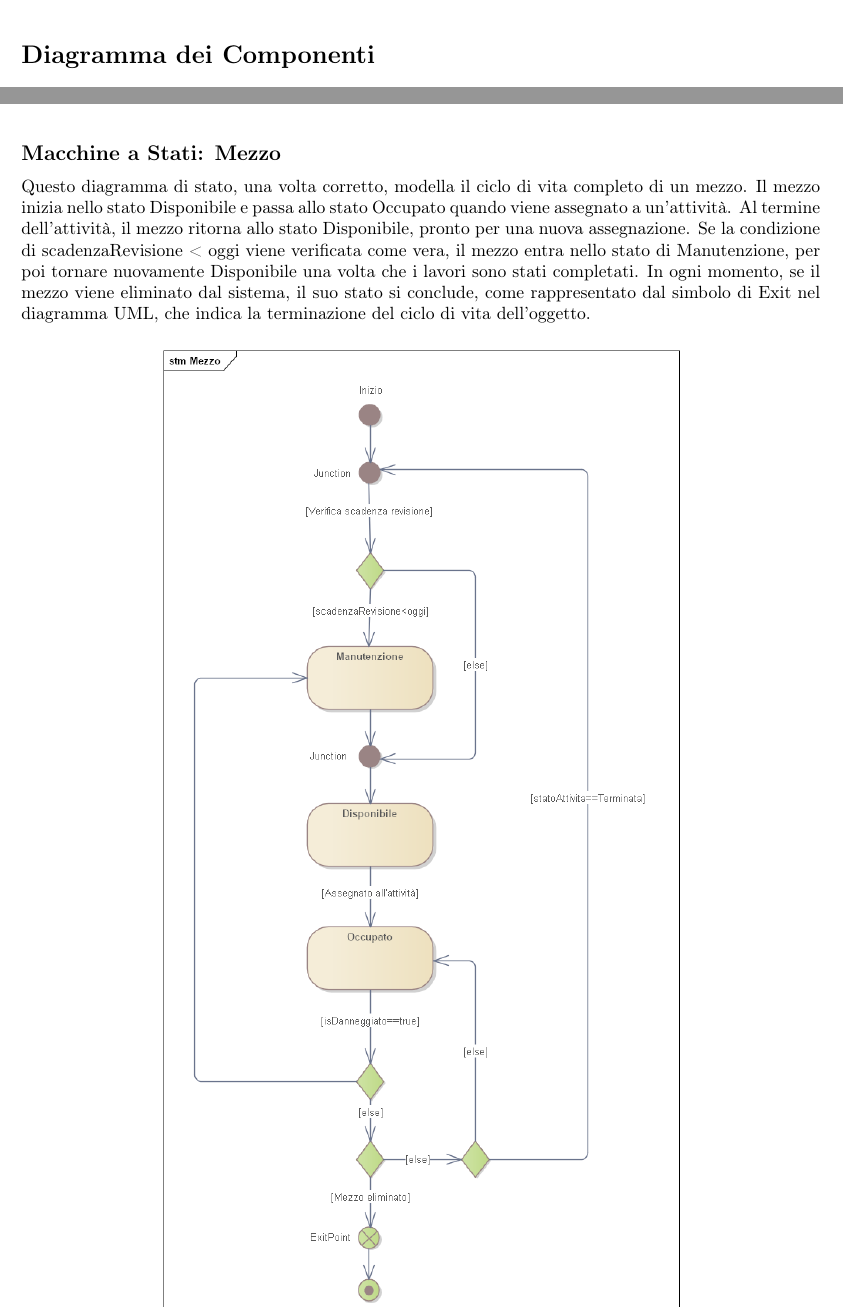
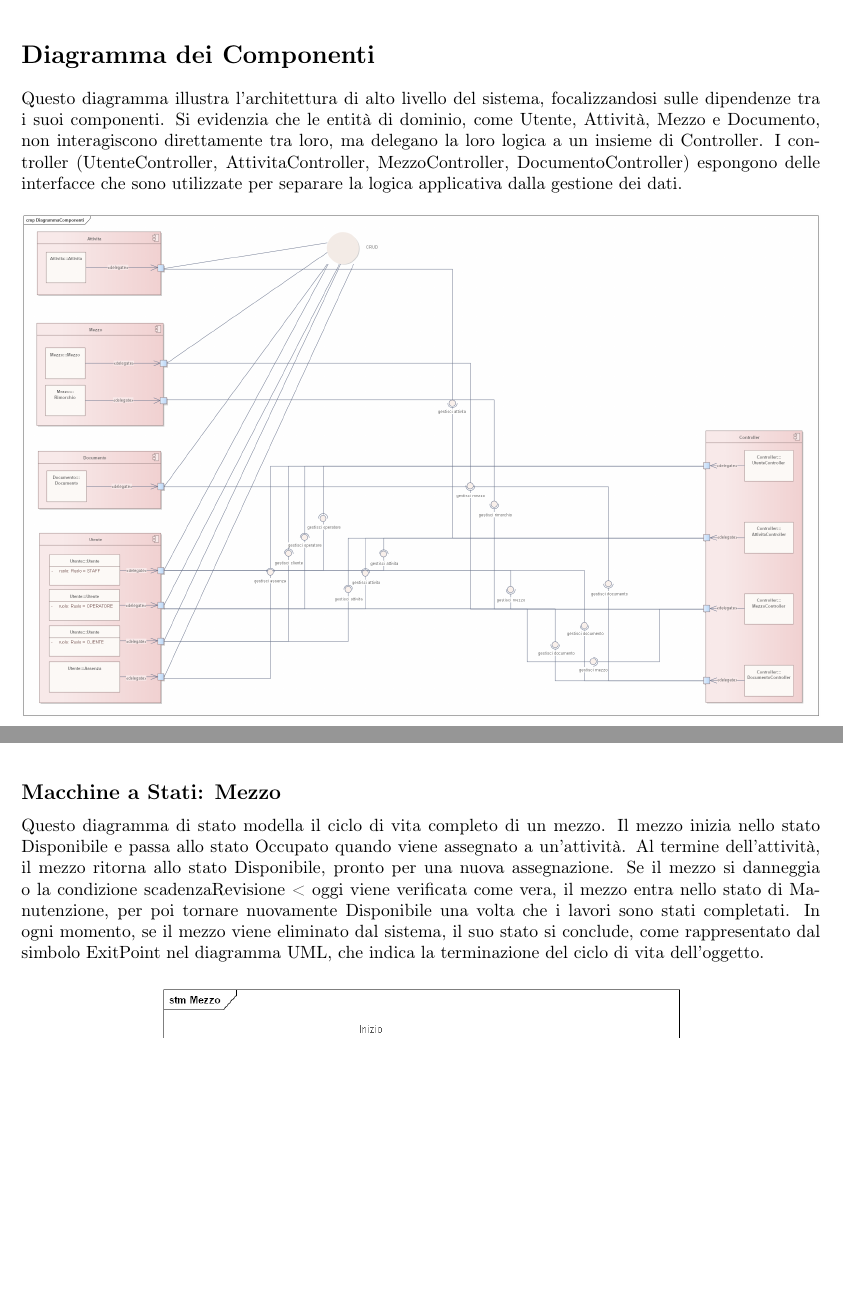
Before and after one commit to davideronchini/GESTRI-Gestionale-Rifiuti-Industriali, a LaTeX thesis (Tesina - LaTeX/tesina.tex): two parts of pages 74 and 76 of 76, joined at a grey line, cut so that both start at the same text, the shorter picture padded with empty space. Compiled offline with pdfLaTeX.

Commit message:
Aggiunto il diagramma dei componenti

```diff
--- a/Tesina - LaTeX/tesina.tex
+++ b/Tesina - LaTeX/tesina.tex
@@ -1792,6 +1792,12 @@ Questo diagramma delle classi si discosta dagli altri, concentrandosi sull'archi
 
 \clearpage
 \newsection{Diagramma dei Componenti}
+Questo diagramma illustra l'architettura di alto livello del sistema, focalizzandosi sulle dipendenze tra i suoi componenti. Si evidenzia che le entità di dominio, come Utente, Attività, Mezzo e Documento, non interagiscono direttamente tra loro, ma delegano la loro logica a un insieme di Controller. I controller (UtenteController, AttivitaController, MezzoController, DocumentoController) espongono delle interfacce che sono utilizzate per separare la logica applicativa dalla gestione dei dati.
+
+\begin{figure*}[!ht]
+    \centering
+    \includegraphics[width=1\textwidth]{DiagrammaComponenti}
+\end{figure*}
 
 \clearpage
 \newsection{Diagrammi delle Macchine a Stati}
@@ -1806,7 +1812,7 @@ Questo diagramma di stato modella il ciclo di vita di un'attività. L'attività
 
 \clearpage
 \newsubsection{Macchine a Stati: Mezzo}
-Questo diagramma di stato, una volta corretto, modella il ciclo di vita completo di un mezzo. Il mezzo inizia nello stato Disponibile e passa allo stato Occupato quando viene assegnato a un'attività. Al termine dell'attività, il mezzo ritorna allo stato Disponibile, pronto per una nuova assegnazione. Se la condizione di scadenzaRevisione < oggi viene verificata come vera, il mezzo entra nello stato di Manutenzione, per poi tornare nuovamente Disponibile una volta che i lavori sono stati completati. In ogni momento, se il mezzo viene eliminato dal sistema, il suo stato si conclude, come rappresentato dal simbolo di Exit nel diagramma UML, che indica la terminazione del ciclo di vita dell'oggetto.
+Questo diagramma di stato modella il ciclo di vita completo di un mezzo. Il mezzo inizia nello stato Disponibile e passa allo stato Occupato quando viene assegnato a un'attività. Al termine dell'attività, il mezzo ritorna allo stato Disponibile, pronto per una nuova assegnazione. Se il mezzo si danneggia o la condizione scadenzaRevisione < oggi viene verificata come vera, il mezzo entra nello stato di Manutenzione, per poi tornare nuovamente Disponibile una volta che i lavori sono stati completati. In ogni momento, se il mezzo viene eliminato dal sistema, il suo stato si conclude, come rappresentato dal simbolo ExitPoint nel diagramma UML, che indica la terminazione del ciclo di vita dell'oggetto.
 
 \begin{figure*}[!ht]
     \centering
```
Also changed, not shown: Tesina - LaTeX/img/DiagrammaComponenti.png (added), Tesina - LaTeX/img/DiagrammaMacchineStatiAttivita.png, Tesina - LaTeX/tesina.pdf, 9 other files.
